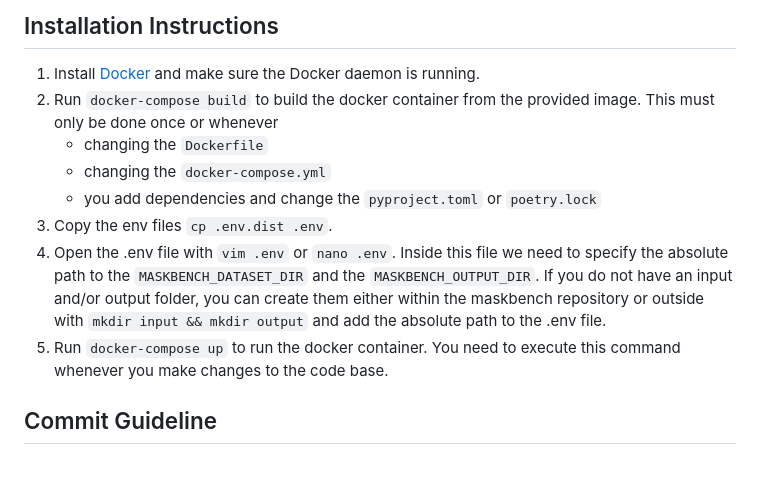
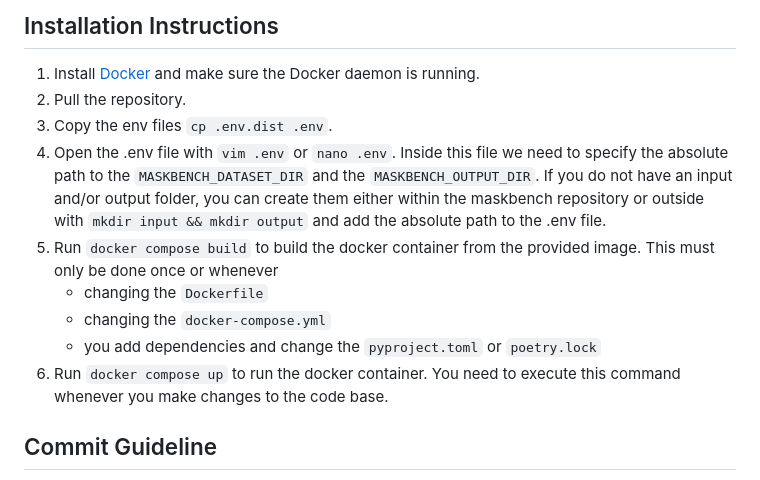
Before and after one commit to maskbench/maskbench, a Markdown page: README.md, the part around the change. Drawn GitHub-style.

Commit message:
docs: adjust order of installation instructions

```diff
--- a/README.md
+++ b/README.md
@@ -4,13 +4,14 @@ This repository contains the code, experiments and documentation for the master'
 
 ## Installation Instructions
 1. Install [Docker](https://www.docker.com/) and make sure the Docker daemon is running.
-2. Run `docker-compose build` to build the docker container from the provided image. This must only be done once or whenever
+2. Pull the repository.
+3. Copy the env files `cp .env.dist .env`.
+4. Open the .env file with `vim .env` or `nano .env`. Inside this file we need to specify the absolute path to the `MASKBENCH_DATASET_DIR` and the `MASKBENCH_OUTPUT_DIR`. If you do not have an input and/or output folder, you can create them either within the maskbench repository or outside with `mkdir input && mkdir output` and add the absolute path to the .env file.
+5. Run `docker compose build` to build the docker container from the provided image. This must only be done once or whenever
    - changing the `Dockerfile`
    - changing the `docker-compose.yml`
    - you add dependencies and change the `pyproject.toml` or `poetry.lock`
-3. Copy the env files `cp .env.dist .env`.
-4. Open the .env file with `vim .env` or `nano .env`. Inside this file we need to specify the absolute path to the `MASKBENCH_DATASET_DIR` and the `MASKBENCH_OUTPUT_DIR`. If you do not have an input and/or output folder, you can create them either within the maskbench repository or outside with `mkdir input && mkdir output` and add the absolute path to the .env file.
-5. Run `docker-compose up` to run the docker container. You need to execute this command whenever you make changes to the code base.
+6. Run `docker compose up` to run the docker container. You need to execute this command whenever you make changes to the code base.
 
 ## Commit Guideline
 We use the [Conventional Commits Specification v1.0.0](https://www.conventionalcommits.org/en/v1.0.0/#summary) for writing commit messages. Refer to the website for instructions.
```
